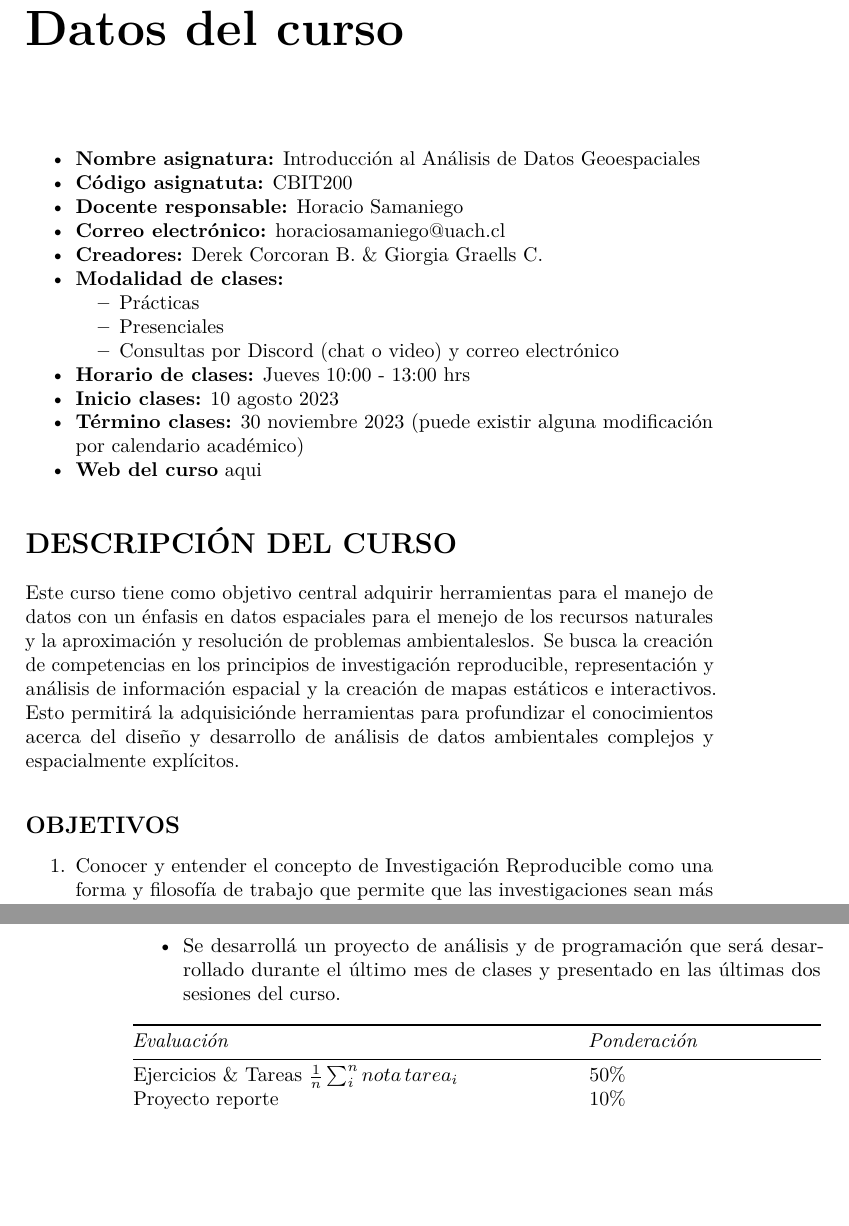
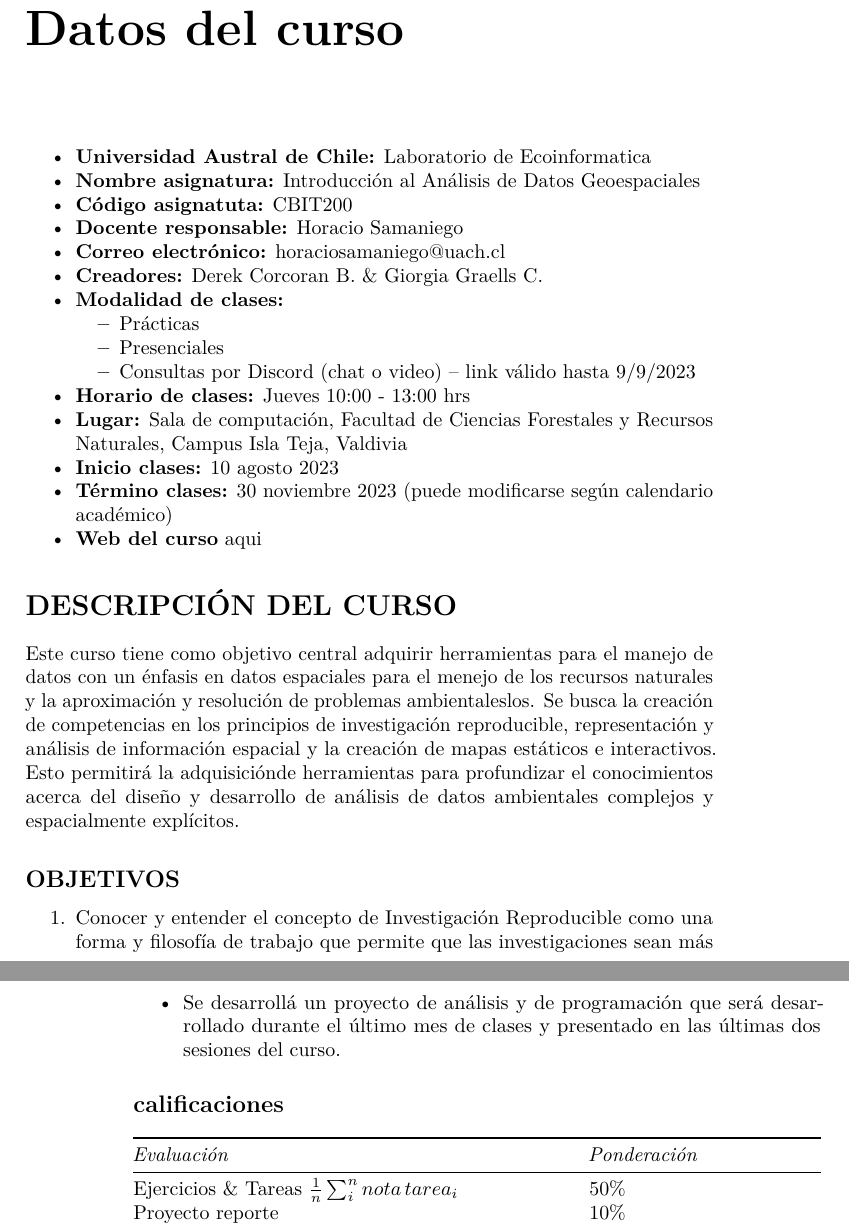
Before and after one commit to CBIT200-Programacion-Geoespacial/CBIT200-Programacion-Geoespacial.github.io, an R Markdown document (CursoProgramacion/index.Rmd): two parts of pages 3 and 4 of 6, joined at a grey line, cut so that both start at the same text, the shorter picture padded with empty space. Rendered offline with R 4.5, knitr and Pandoc, then LaTeX, with nearby package versions.

Commit message:
sigo testeando

````diff
--- a/CursoProgramacion/_output.yml
+++ b/CursoProgramacion/_output.yml
@@ -3,7 +3,7 @@ bookdown::gitbook:
   config:
     toc:
       before: |
-        <li><a href="./">Curso de programación</a></li>
+        <li><a href="./">Introducción al Análisis Geoespacial</a></li>
       after: |
         <li><a href="https://github.com/rstudio/bookdown" target="blank">Published with bookdown</a></li>
     download: ["pdf", "epub"]
--- a/CursoProgramacion/index.Rmd
+++ b/CursoProgramacion/index.Rmd
@@ -16,18 +16,20 @@ site: bookdown::bookdown_site
 
 # Datos del curso
 
+-   **Universidad Austral de Chile:** [Laboratorio de Ecoinformatica](http://www.ecoinformatica.cl)
 -   **Nombre asignatura:** Introducción al Análisis de Datos Geoespaciales
 -   **Código asignatuta:** CBIT200
 -   **Docente responsable:** Horacio Samaniego
 -   **Correo electrónico:** [horaciosamaniego\@uach.cl](mailto:horaciosamaniego@uach.cl){.email}
--   **Creadores:** Derek Corcoran B. & Giorgia Graells C.
+-   **Creadores:** [Derek Corcoran B.](https://derek-corcoran-barrios.github.io/) & Giorgia Graells C.
 -   **Modalidad de clases:**
     -   Prácticas
     -   Presenciales
-    -   Consultas por Discord (chat o video) y correo electrónico
+    -   Consultas por [Discord](https://discord.gg/TWGvq53tm) (chat o video) -- link válido hasta 9/9/2023
 -   **Horario de clases:** Jueves 10:00 - 13:00 hrs
+-   **Lugar:** Sala de computación, Facultad de Ciencias Forestales y Recursos Naturales, Campus Isla Teja, Valdivia
 -   **Inicio clases:** 10 agosto 2023
--   **Término clases:** 30 noviembre 2023 (puede existir alguna modificación por calendario académico)
+-   **Término clases:** 30 noviembre 2023 (puede modificarse según calendario académico)
 -   **Web del curso** [aqui](https://cbit200-programacion-geoespacial.github.io/)
 
 ## DESCRIPCIÓN DEL CURSO
@@ -52,6 +54,7 @@ Este curso tiene como objetivo central adquirir herramientas para el manejo de d
 ### proyecto
 -   Se desarrollá un proyecto de análisis y de programación que será desarrollado durante el último mes de clases y presentado en las últimas dos sesiones del curso.
 
+### calificaciones
 ```{=html}
 <style type="text/css">
   .calificaciones {width: 35%; left: 50%}
````
Also changed, not shown: CursoProgramacion/01-intro.Rmd (+1 -1 lines), CursoProgramacion/_bookdown.yml (+1 -1 lines), 8 other files.
